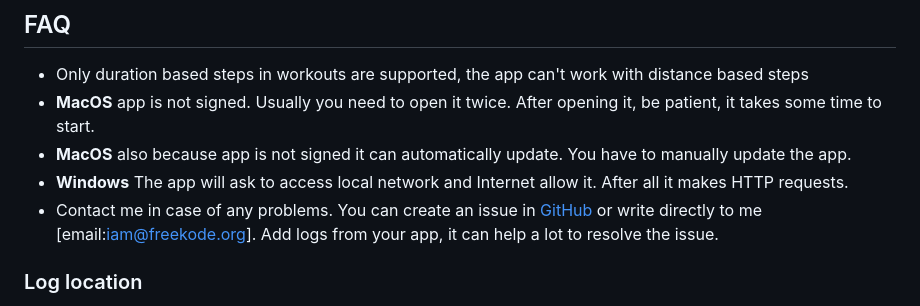
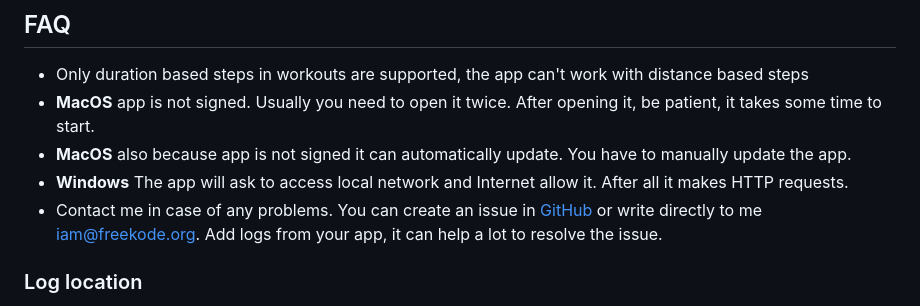
Before and after one commit to freekode/tp2intervals, a Markdown page: README.md, the part around the change. Rendered like a GitHub page.

```diff
--- a/README.md
+++ b/README.md
@@ -74,7 +74,7 @@ Check all your values and save configuration again.
 * **MacOS** also because app is not signed it can automatically update. You have to manually update the app.
 * **Windows** The app will ask to access local network and Internet allow it. After all it makes HTTP requests.
 * Contact me in case of any problems. You can create an issue in [GitHub](https://github.com/freekode/tp2intervals/issues)
-  or write directly to me [email:iam@freekode.org]. Add logs from your app, it can help a lot to resolve the issue.
+  or write directly to me iam@freekode.org. Add logs from your app, it can help a lot to resolve the issue.
 
 ### Log location
 * on Linux: ~/.config/tp2intervals/logs/main.log
```
